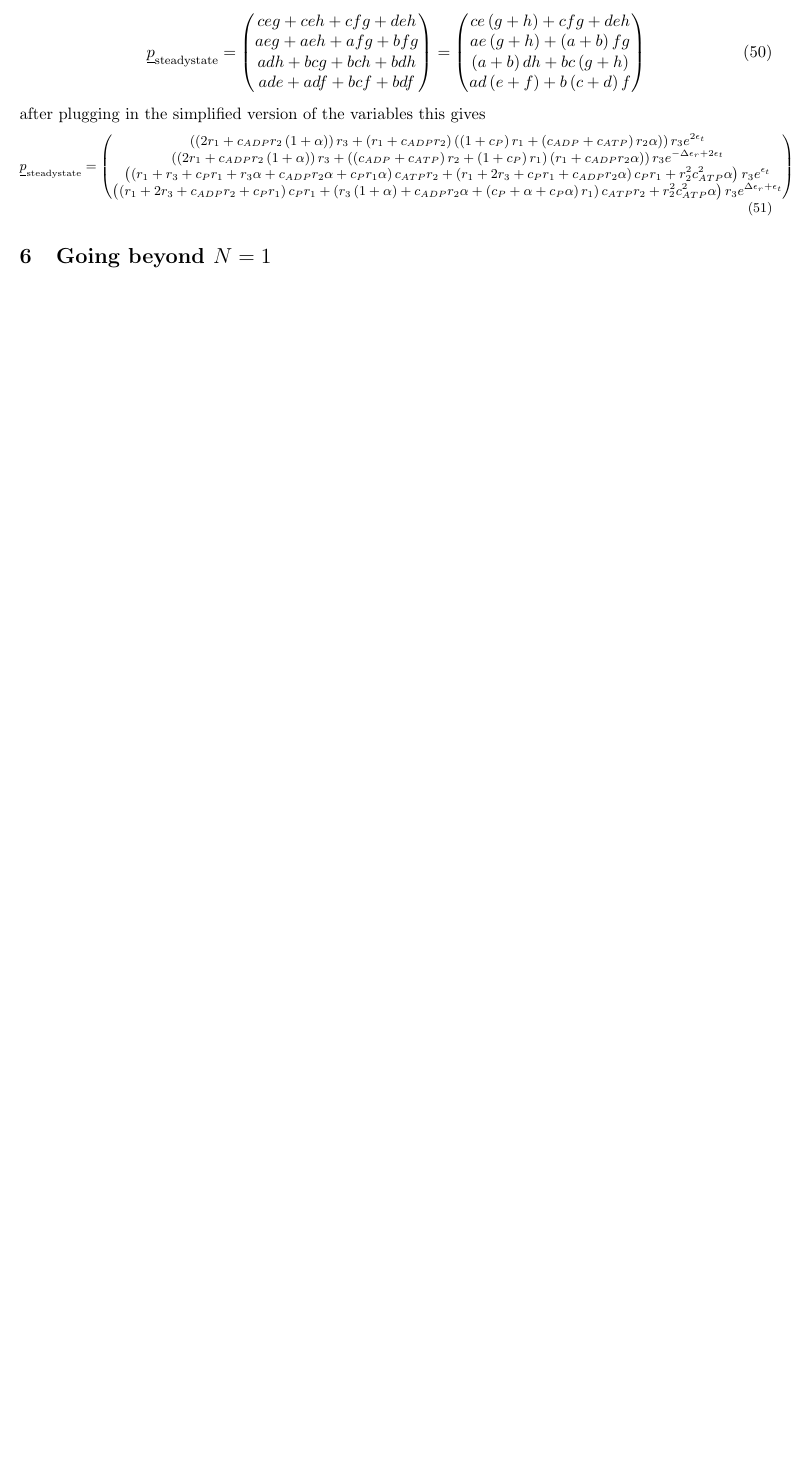
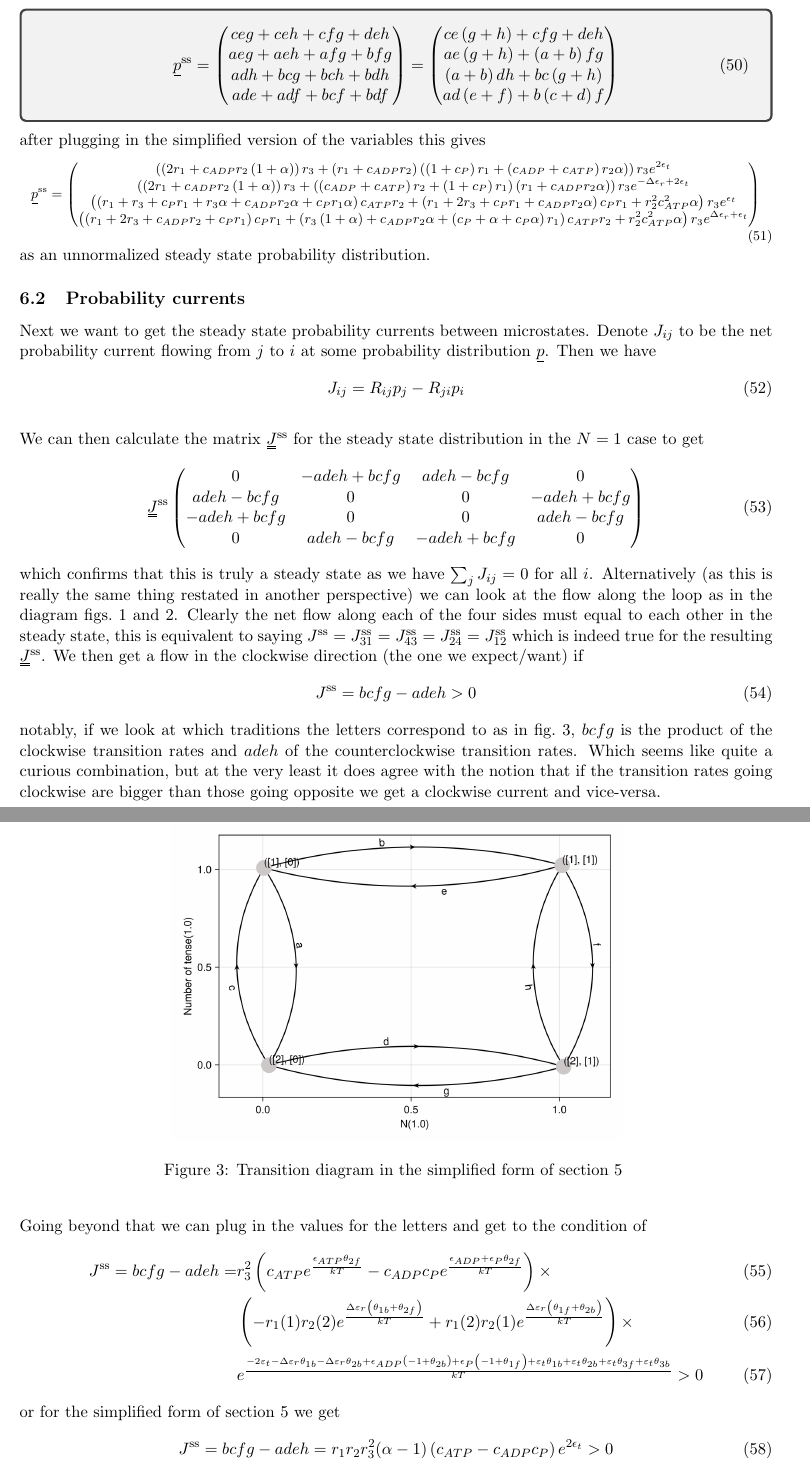
Before and after one commit to kockahonza/TopoStoch, a LaTeX document (latex_notes/Model2.5/main.tex): part of page 8 of 11 before the commit and two parts of pages 11 and 12 of 15 after it, the two joined at a grey line, cut so that both start at the same text, the shorter picture padded with empty space. Compiled offline with pdfLaTeX.

Commit message:
progress on steadystate currents of CA

```diff
--- a/latex_notes/Model2.5/main.tex
+++ b/latex_notes/Model2.5/main.tex
@@ -358,8 +362,9 @@ Further, if the graph/matrix is strongly connected (should mostly be true for us
 Also, the components of all the other eigenvectors sum to 0.
 
 Symbolically solving for the eigensystem of \cref{eq:W} indeed returns one eigenvector which always has eigenvalue 0, the (not normallized) vector is
+\begin{tcolorbox}
     \begin{equation}
-    \su{p}_\text{steadystate} = \begin{pmatrix}
+        \su{p}^\text{ss} = \begin{pmatrix}
             c e g + c e h + c f g + d e h \\
             a e g + a e h + a f g + b f g \\
             a d h + b c g + b c h + b d h \\
@@ -371,10 +376,11 @@ Symbolically solving for the eigensystem of \cref{eq:W} indeed returns one eigen
             a d \left( e + f \right) + b \left( c + d \right) f
         \end{pmatrix}
     \end{equation}
+\end{tcolorbox}
 after plugging in the simplified version of the variables this gives
 \footnotesize
 \begin{equation}
-    \su{p}_\text{steadystate} = \begin{pmatrix}
+    \su{p}^\text{ss} = \begin{pmatrix}
         \left( \left( 2 r_1 + c_{ADP} r_2 \left( 1 + \alpha \right) \right) r_3 + \left( r_1 + c_{ADP} r_2 \right) \left( \left( 1 + c_P \right) r_1 + \left( c_{ADP} + c_{ATP} \right) r_2 \alpha \right) \right) r_3 e^{2 \epsilon_{t}} \\
         \left( \left( 2 r_1 + c_{ADP} r_2 \left( 1 + \alpha \right) \right) r_3 + \left( \left( c_{ADP} + c_{ATP} \right) r_2 + \left( 1 + c_P \right) r_1 \right) \left( r_1 + c_{ADP} r_2 \alpha \right) \right) r_3 e^{ - \Delta\epsilon_{r} + 2 \epsilon_{t}} \\
         \left( \left( r_1 + r_3 + c_P r_1 + r_3 \alpha + c_{ADP} r_2 \alpha + c_P r_1 \alpha \right) c_{ATP} r_2 + \left( r_1 + 2 r_3 + c_P r_1 + c_{ADP} r_2 \alpha \right) c_P r_1 + r_2^{2} c_{ATP}^{2} \alpha \right) r_3 e^{\epsilon_{t}} \\
@@ -382,17 +388,58 @@ after plugging in the simplified version of the variables this gives
     \end{pmatrix}
 \end{equation}
 \normalsize
+as an unnormalized steady state probability distribution.
 
-% We can symbolically solve for the eigenvalues of this matrix and have done so using wolfram, the results being
-% \begin{equation}
-%     \begin{pmatrix}
-%         -\frac{\sqrt{-\sqrt{(-a c-b e-d g-f h)^2-4 (a c f h-a d e h-b c f g+b d e g)}+a c+b e+d g+f h}}{\sqrt{2}} \\
-%         \frac{\sqrt{-\sqrt{(-a c-b e-d g-f h)^2-4 (a c f h-a d e h-b c f g+b d e g)}+a c+b e+d g+f h}}{\sqrt{2}} \\
-%         -\frac{\sqrt{\sqrt{(-a c-b e-d g-f h)^2-4 (a c f h-a d e h-b c f g+b d e g)}+a c+b e+d g+f h}}{\sqrt{2}} \\
-%         \frac{\sqrt{\sqrt{(-a c-b e-d g-f h)^2-4 (a c f h-a d e h-b c f g+b d e g)}+a c+b e+d g+f h}}{\sqrt{2}}
-%     \end{pmatrix}
-% \end{equation}
+\subsection{Probability currents}
+Next we want to get the steady state probability currents between microstates.
+Denote $J_{ij}$ to be the net probability current flowing from $j$ to $i$ at some probability distribution $\su{p}$.
+Then we have
+\begin{equation}\label{eq:current}
+    J_{ij} = R_{ij}p_j-R_{ji}p_i
+\end{equation}
 
+We can then calculate the matrix $\du{J}^\text{ss}$ for the steady state distribution in the $N=1$ case to get
+\begin{equation}
+    \du{J}^\text{ss}\begin{pmatrix}
+        0 &  - a d e h + b c f g & a d e h - b c f g & 0 \\
+        a d e h - b c f g & 0 & 0 &  - a d e h + b c f g \\
+         - a d e h + b c f g & 0 & 0 & a d e h - b c f g \\
+        0 & a d e h - b c f g &  - a d e h + b c f g & 0 \\
+    \end{pmatrix}
+\end{equation}
+which confirms that this is truly a steady state as we have $\sum_j J_{ij} = 0$ for all $i$.
+Alternatively (as this is really the same thing restated in another perspective) we can look at the flow along the loop as in the diagram \cref{fig:4sTs,fig:4sTss}.
+Clearly the net flow along each of the four sides must equal to each other in the steady state, this is equivalent to saying $J^\text{ss}=J^\text{ss}_{31}=J^\text{ss}_{43}=J^\text{ss}_{24}=J^\text{ss}_{12}$ which is indeed true for the resulting $\du{J}^\text{ss}$.
+We then get a flow in the clockwise direction (the one we expect/want) if
+\begin{equation}
+    J^\text{ss}=bcfg-adeh > 0
+\end{equation}
+notably, if we look at which traditions the letters correspond to as in \cref{fig:N1symalph}, $bcfg$ is the product of the clockwise transition rates and $adeh$ of the counterclockwise transition rates.
+Which seems like quite a curious combination, but at the very least it does agree with the notion that if the transition rates going clockwise are bigger than those going opposite we get a clockwise current and vice-versa.
+
+\begin{figure}[H]
+    \centering
+    \includegraphics[width=0.6\textwidth]{../../plots/symalph_B=1_C=2_N=1_version=2.5.png}
+    \caption{
+        Transition diagram in the simplified form of \cref{sec:simpar}
+    }\label{fig:N1symalph}
+\end{figure}
+
+Going beyond that we can plug in the values for the letters and get to the condition of
+\begin{align}
+    J^\text{ss}=bcfg-adeh = &r_3^{2} \left( c_{ATP} e^{\frac{\epsilon_{ATP} \theta_{2f}}{kT}} - c_{ADP} c_P e^{\frac{\epsilon_{ADP} + \epsilon_P \theta_{2f}}{kT}} \right) \times \\
+    &\left(  - r_{1}(1) r_{2}(2) e^{\frac{\Delta\varepsilon_{r} \left( \theta_{1b} + \theta_{2f} \right)}{kT}} + r_{1}(2) r_{2}(1) e^{\frac{\Delta\varepsilon_{r} \left( \theta_{1f} + \theta_{2b} \right)}{kT}} \right) \times \\
+    &e^{\frac{ - 2 \varepsilon_{t} - \Delta\varepsilon_{r} \theta_{1b} - \Delta\varepsilon_{r} \theta_{2b} + \epsilon_{ADP} \left( -1 + \theta_{2b} \right) + \epsilon_P \left( -1 + \theta_{1f} \right) + \varepsilon_{t} \theta_{1b} + \varepsilon_{t} \theta_{2b} + \varepsilon_{t} \theta_{3f} + \varepsilon_{t} \theta_{3b}}{kT}} > 0
+\end{align}
+or for the simplified form of \cref{sec:simpar} we get
+\begin{equation}
+    J^\text{ss} = bcfg-adeh = r_1r_2r_3^{2} (\alpha - 1) \left( c_{ATP} - c_{ADP} c_P \right) e^{2 \epsilon_t} > 0
+\end{equation}
+
+\subsection{Equilibrium, steady state and currents}
+Starting off with currents as in the last section, at equilibrium we must have net currents of 0 everywhere by detailed balance.
+
+\newpage
 \section{Going beyond $N=1$}
 For an illustration on how the graphs scale see \cref{fig:N2trans} where the corresponding graph is shown for $N=2$ and
 
```
Also changed, not shown: latex_notes/Model2.5/main.pdf, plots/symalph_B=1_C=2_N=1_version=2.5.png (added), latex_notes/Model2.5/main.tex (64 more changed lines), 3 other files. Lines whose indentation alone changed are shown as unchanged.
